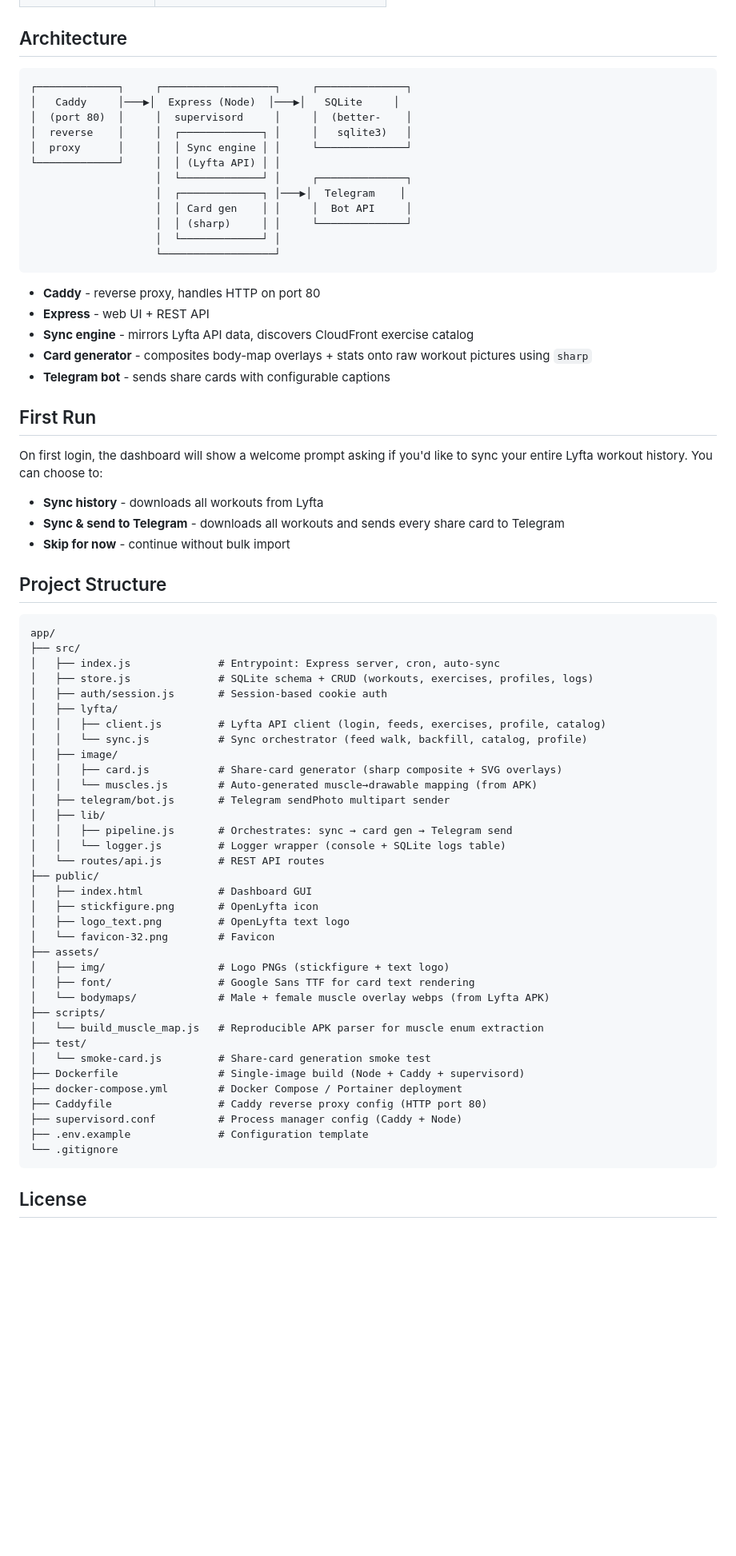
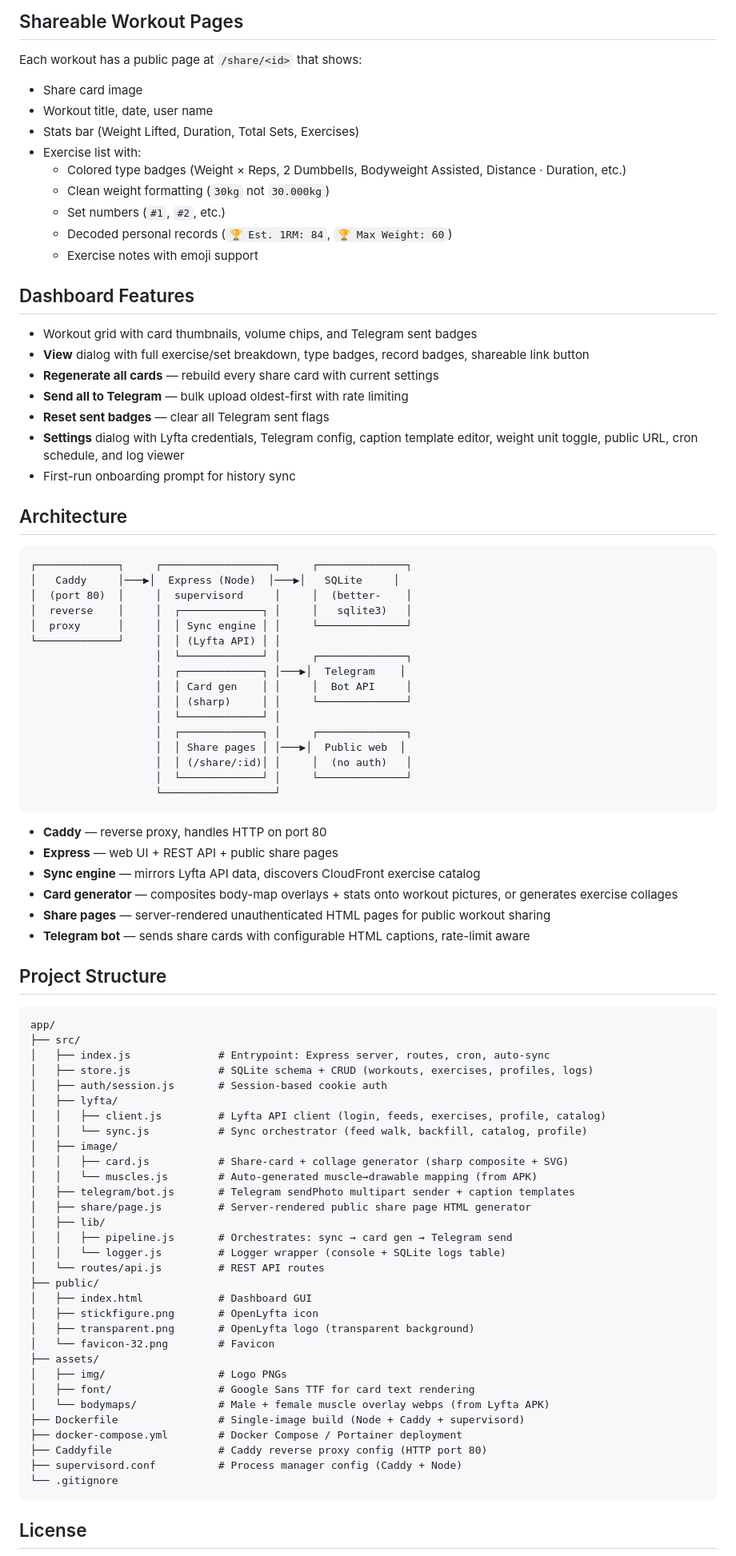
Before and after one commit to kivirnz/OpenLyfta, a Markdown page: README.md, the part around one of its changes. Shown at 80% size. GitHub-like rendering; blank space fills up the shorter version.

````diff
--- a/README.md
+++ b/README.md
@@ -116,3 +147,25 @@ Use these tokens in your Telegram caption template:
+## Shareable Workout Pages
+
+Each workout has a public page at `/share/<id>` that shows:
+- Share card image
+- Workout title, date, user name
+- Stats bar (Weight Lifted, Duration, Total Sets, Exercises)
+- Exercise list with:
+  - Colored type badges (Weight × Reps, 2 Dumbbells, Bodyweight Assisted, Distance · Duration, etc.)
+  - Clean weight formatting (`30kg` not `30.000kg`)
+  - Set numbers (`#1`, `#2`, etc.)
+  - Decoded personal records (`🏆 Est. 1RM: 84`, `🏆 Max Weight: 60`)
+  - Exercise notes with emoji support
+
+## Dashboard Features
+
+- Workout grid with card thumbnails, volume chips, and Telegram sent badges
+- **View** dialog with full exercise/set breakdown, type badges, record badges, shareable link button
+- **Regenerate all cards** — rebuild every share card with current settings
+- **Send all to Telegram** — bulk upload oldest-first with rate limiting
+- **Reset sent badges** — clear all Telegram sent flags
+- **Settings** dialog with Lyfta credentials, Telegram config, caption template editor, weight unit toggle, public URL, cron schedule, and log viewer
+- First-run onboarding prompt for history sync
 
 ## Architecture
 
@@ -128,37 +181,36 @@ Use these tokens in your Telegram caption template:
                     │  │ Card gen    │ │     │  Bot API     │
                     │  │ (sharp)     │ │     └──────────────┘
                     │  └─────────────┘ │
+                    │  ┌─────────────┐ │     ┌──────────────┐
+                    │  │ Share pages │ │───▶│  Public web  │
+                    │  │ (/share/:id)│ │     │  (no auth)   │
+                    │  └─────────────┘ │     └──────────────┘
                     └──────────────────┘
 ```
 
-- **Caddy** - reverse proxy, handles HTTP on port 80
-- **Express** - web UI + REST API
-- **Sync engine** - mirrors Lyfta API data, discovers CloudFront exercise catalog
-- **Card generator** - composites body-map overlays + stats onto raw workout pictures using `sharp`
-- **Telegram bot** - sends share cards with configurable captions
-
-## First Run
-
-On first login, the dashboard will show a welcome prompt asking if you'd like to sync your entire Lyfta workout history. You can choose to:
-- **Sync history** - downloads all workouts from Lyfta
-- **Sync & send to Telegram** - downloads all workouts and sends every share card to Telegram
-- **Skip for now** - continue without bulk import
+- **Caddy** — reverse proxy, handles HTTP on port 80
+- **Express** — web UI + REST API + public share pages
+- **Sync engine** — mirrors Lyfta API data, discovers CloudFront exercise catalog
+- **Card generator** — composites body-map overlays + stats onto workout pictures, or generates exercise collages
+- **Share pages** — server-rendered unauthenticated HTML pages for public workout sharing
+- **Telegram bot** — sends share cards with configurable HTML captions, rate-limit aware
 
 ## Project Structure
 
 ```
 app/
 ├── src/
-│   ├── index.js              # Entrypoint: Express server, cron, auto-sync
+│   ├── index.js              # Entrypoint: Express server, routes, cron, auto-sync
 │   ├── store.js              # SQLite schema + CRUD (workouts, exercises, profiles, logs)
 │   ├── auth/session.js       # Session-based cookie auth
 │   ├── lyfta/
 │   │   ├── client.js         # Lyfta API client (login, feeds, exercises, profile, catalog)
 │   │   └── sync.js           # Sync orchestrator (feed walk, backfill, catalog, profile)
 │   ├── image/
-│   │   ├── card.js           # Share-card generator (sharp composite + SVG overlays)
+│   │   ├── card.js           # Share-card + collage generator (sharp composite + SVG)
 │   │   └── muscles.js        # Auto-generated muscle→drawable mapping (from APK)
-│   ├── telegram/bot.js       # Telegram sendPhoto multipart sender
+│   ├── telegram/bot.js       # Telegram sendPhoto multipart sender + caption templates
+│   ├── share/page.js         # Server-rendered public share page HTML generator
 │   ├── lib/
 │   │   ├── pipeline.js       # Orchestrates: sync → card gen → Telegram send
 │   │   └── logger.js         # Logger wrapper (console + SQLite logs table)
@@ -166,21 +218,16 @@ app/
 ├── public/
 │   ├── index.html            # Dashboard GUI
 │   ├── stickfigure.png       # OpenLyfta icon
-│   ├── logo_text.png         # OpenLyfta text logo
+│   ├── transparent.png       # OpenLyfta logo (transparent background)
 │   └── favicon-32.png        # Favicon
 ├── assets/
-│   ├── img/                  # Logo PNGs (stickfigure + text logo)
+│   ├── img/                  # Logo PNGs
 │   ├── font/                 # Google Sans TTF for card text rendering
 │   └── bodymaps/             # Male + female muscle overlay webps (from Lyfta APK)
-├── scripts/
-│   └── build_muscle_map.js   # Reproducible APK parser for muscle enum extraction
-├── test/
-│   └── smoke-card.js         # Share-card generation smoke test
 ├── Dockerfile                # Single-image build (Node + Caddy + supervisord)
 ├── docker-compose.yml        # Docker Compose / Portainer deployment
 ├── Caddyfile                 # Caddy reverse proxy config (HTTP port 80)
 ├── supervisord.conf          # Process manager config (Caddy + Node)
-├── .env.example              # Configuration template
 └── .gitignore
 ```
 
````
Also changed, not shown: other parts of README.md (+86 -55 lines).
